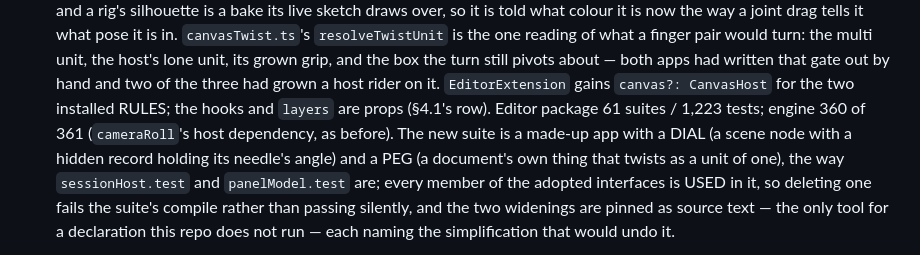
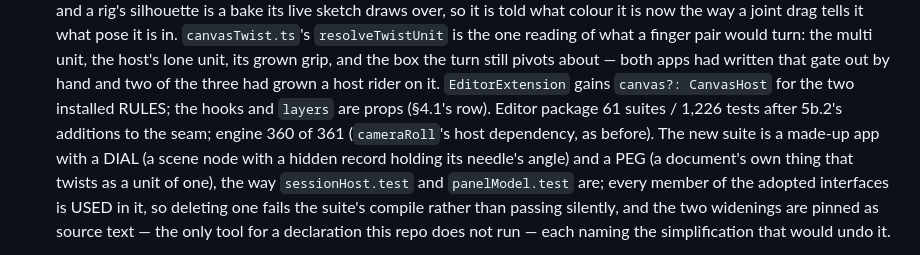
Before and after one commit to lillithompson/UnderwayEngine, a Markdown page: docs/shared-editor.md, the part around the change. GitHub-like rendering.

Commit message:
shared-editor.md: the editor package's tally counts 5b.2's cases

```diff
--- a/docs/shared-editor.md
+++ b/docs/shared-editor.md
@@ -658,8 +658,9 @@ first, then the pointer bump in each app).
    turn still pivots about — both apps had written that gate out by hand
    and two of the three had grown a host rider on it. `EditorExtension`
    gains `canvas?: CanvasHost` for the two installed RULES; the hooks and
-   `layers` are props (§4.1's row). Editor package 61 suites / 1,223
-   tests; engine 360 of 361 (`cameraRoll`'s host dependency, as before).
+   `layers` are props (§4.1's row). Editor package 61 suites / 1,226
+   tests after 5b.2's additions to the seam; engine 360 of 361
+   (`cameraRoll`'s host dependency, as before).
    The new suite is a made-up app with a DIAL (a scene node with a hidden
    record holding its needle's angle) and a PEG (a document's own thing
    that twists as a unit of one), the way `sessionHost.test` and
```
